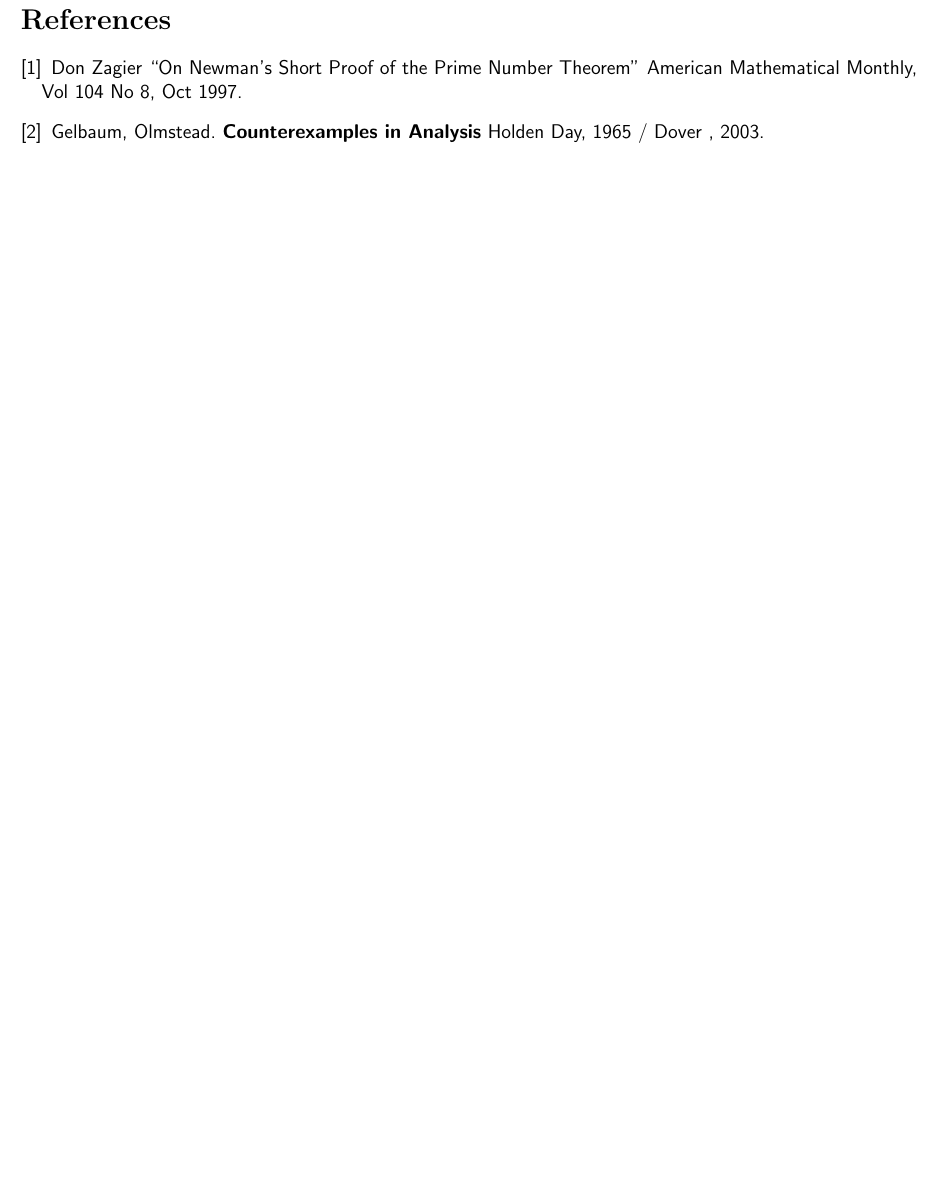
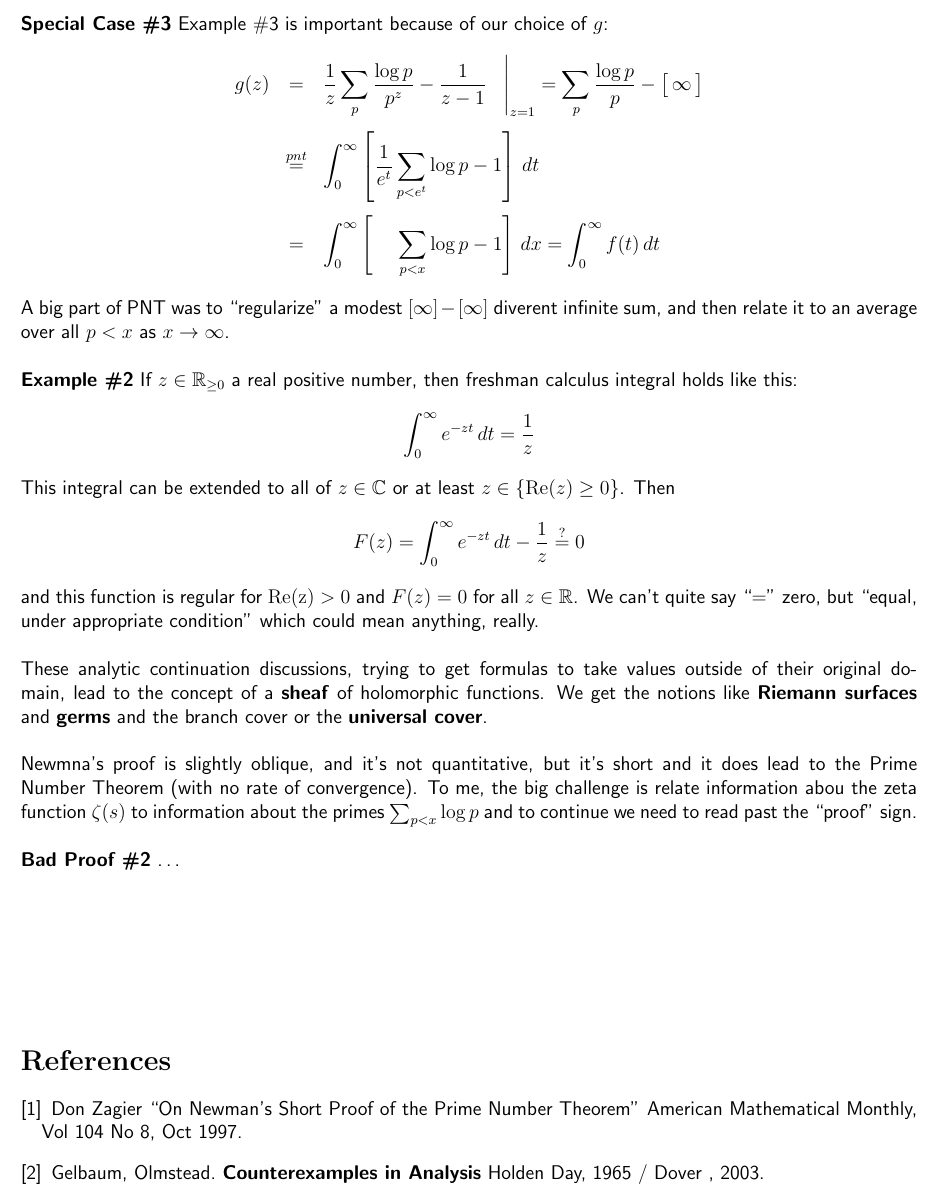
Before and after one commit to mango314/math-blog, a LaTeX document (2017/091717-pnt-divergence.tex): part of page 2 of 2 before the commit and part of page 3 of 3 after it, cut at the place of the change, the shorter picture padded with empty space. The pictures show the PDF file 2017/091717-pnt-divergence.pdf that the author committed with the source.

Commit message:
perhaps we can read the proof now?

```diff
--- a/2017/091717-pnt-divergence.tex
+++ b/2017/091717-pnt-divergence.tex
@@ -77,4 +77,3 @@ $$ \left[ g(z) = \int_0^\infty f(t) \, e^{-zt} \, dt\right] \stackrel{?}{\to} \l
 \textbf{What goes wrong with plugging in $z = 0$?}   There was a great textbook called ``Counterexamples in Analysis" and every sentence in this discussion requires about a dozen counterexamples.  At least I need them, this counterfactual reasoning is very very difficult to me.\footnote{Analysis would become my best subject because I knew I had to allocate the most time.} When I did analysis proofs, I would write a ``wishful thinking" proof or a ``bad" argument, and then gradually turn all the wrong steps into correct steps by accounting for all the exceptions that could occur. \\ \\
 \textbf{Bad Proof \#1} Laplace transforms are always \textit{very} well-behaved.
 $$ g(z) = \int_0^\infty f(t) \, e^{-zt} \, dt \;\; \tikz { \draw[thick,->] (0,0)--(0.75,0);} \;\; g(0) = \int_0^\infty f(t) \, dt $$
-This is what we just said.  By {\color{blue!50!orange} continuity }, this limit should hold, for all $f: \mathbb{R} \to \mathbb{C}$.
@@ -80,0 +83,8 @@ This is what we just said.  By {\color{blue!50!orange} continuity }, this limit
+\begin{itemize}
+\item $g_1(z)$ and $g_2(z)$ are holomorhpic on $\{ \text{Re}(z) > 0 \}$
+\item $g_1(z) = g_2(z)$ agreeing on $\{ \text{Re}(z) > 0 \}$
+\item $g_1(0) \neq g_2(0)$
+\end{itemize}
+Amazingly this counterexample does not exist. If two holomorphic functions agree on any open, however small, they are identical everywhere.  \\
+\textbf{Example \#2} The log function can be extended to complex numbers and has a definition as Laplce transform:
+$$ \Gamma(z+1) = \int_0^\infty e^{-w} w^z \, dw  $$
@@ -81,3 +94,28 @@ This is what we just said.  By {\color{blue!50!orange} continuity }, this limit
+\begin{eqnarray*}
+\zeta(z) &=& \frac{1}{1^z} + \frac{1}{2^z} + \dots \\ \\
+\zeta(z) &=& \frac{1}{\Gamma(z)} \int_0^\infty \frac{w^z}{e^w - 1} \, \frac{dw}{w}
+\end{eqnarray*}
+This formula is only true for $\mathrm{Re}(z) > 1$ for example:
+$$ \zeta(\tfrac{1}{2}) \neq 1 + \frac{1}{\sqrt{2}} +
++ \frac{1}{\sqrt{3}} + \dots  = \infty $$
+It's very easy to take such a thing for granted we will take the series for $\zeta(\frac{1}{2}) \in \mathbb{R}$ and assign it a number.
+
+\newpage
+
+\noindent \textbf{Special Case \#3} Example \#3 is important because of our choice of $g$:
+\begin{eqnarray*} g(z) &=& \frac{1}{z} \sum_p \frac{\log p}{p^z} - \frac{1}{z-1}
+ \;\;\;\Bigg|_{z=1} = \sum_p \frac{\log p}{p} - \big[ \,\infty \,\big] \\ \\
+&\stackrel{pnt}{=}& \int_0^\infty \left[ \frac{1}{e^t} \sum_{p < e^t} \log p - 1 \right] \, dt \\ \\
+&=& \int_0^\infty \left[\;\;\;\;\,  \sum_{p < x} \log p - 1 \right] \, dx = \int_0^\infty f(t) \, dt\end{eqnarray*}
+A big part of PNT was to ``regularize" a modest $[\infty] - [ \infty]$ diverent infinite sum, and then relate it to an average over all $p < x$ as $x \to \infty$. \\ \\
+\textbf{Example \#2} If $z \in \mathbb{R}_{\geq 0}$ a real positive number, then freshman calculus integral holds like this:
+$$ \int_0^\infty e^{-zt} \, dt = \frac{1}{z} $$
+This integral can be extended to all of $z \in \mathbb{C}$ or at least $z \in \{  \mathrm{Re}(z) \geq 0\}$.  Then
+$$ F(z) = \int_0^\infty e^{-zt} \, dt - \frac{1}{z}  \stackrel{?}{=} 0 $$
+and this function is regular for $\mathrm{Re(z)} > 0$ and $F(z) = 0$ for all $z \in \mathbb{R}$.   We can't quite say ``=" zero, but ``equal, under appropriate condition" which could mean anything, really. \\ \\
+These analytic continuation discussions, trying to get formulas to take values outside of their original domain, lead to the concept of a \textbf{sheaf} of holomorphic functions.  We get the notions like \textbf{Riemann surfaces} and \textbf{germs} and the branch cover or the \textbf{universal cover}.  \\ \\
+Newmna's proof is slightly oblique, and it's not quantitative, but it's short and it does lead to the Prime Number Theorem (with no rate of convergence).  To me, the big challenge is relate information abou the zeta function $\zeta(s)$ to information about the primes $\sum_{p < x} \log p$ and to continue we need to read past the ``proof" sign. \\ \\
+\textbf{Bad Proof \#2} \dots
 \vfill
 
 \begin{thebibliography}{}
```
Also changed, not shown: 2017/091717-pnt-divergence.pdf, 2017/091717-pnt-divergence.tex (6 more changed lines).
